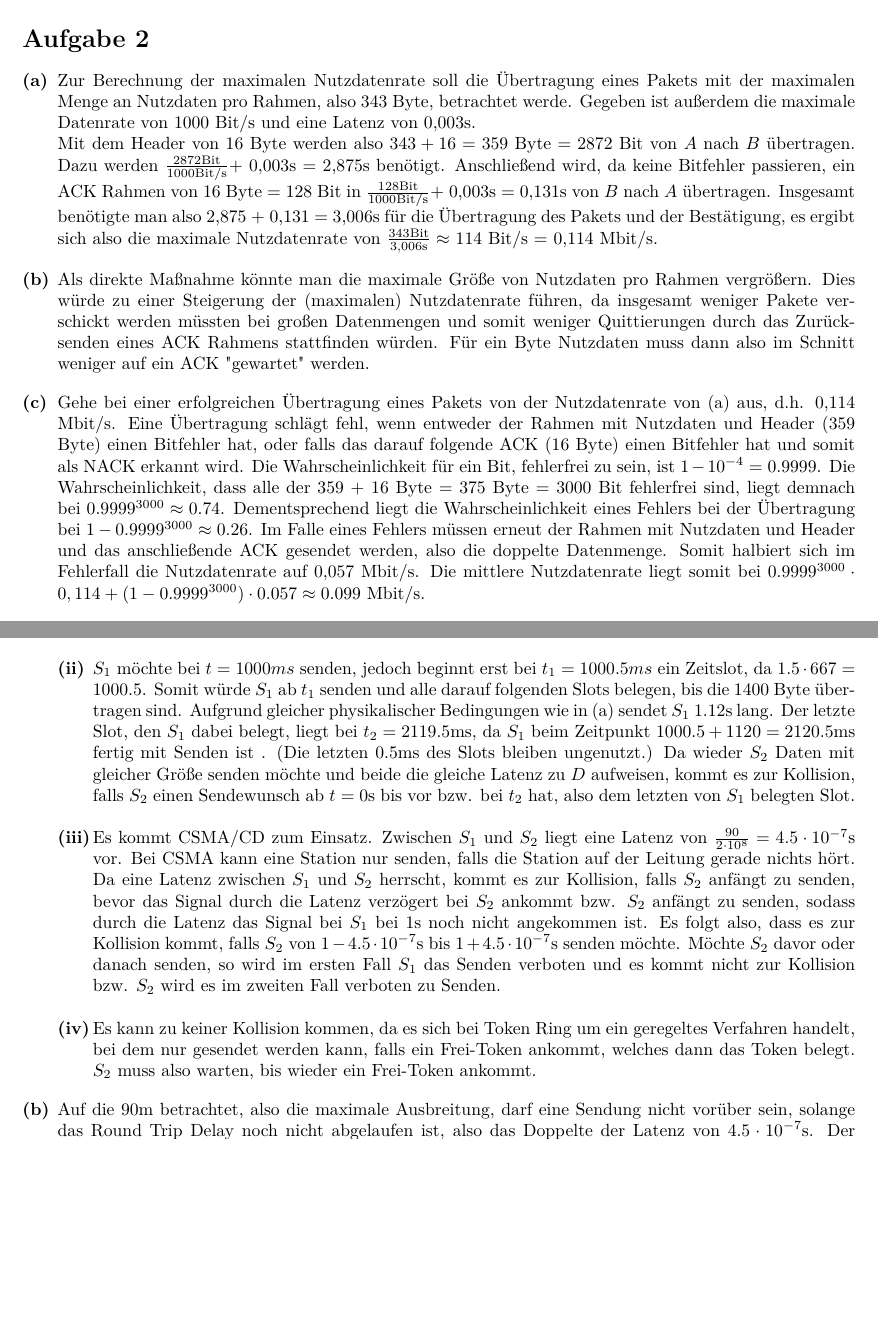
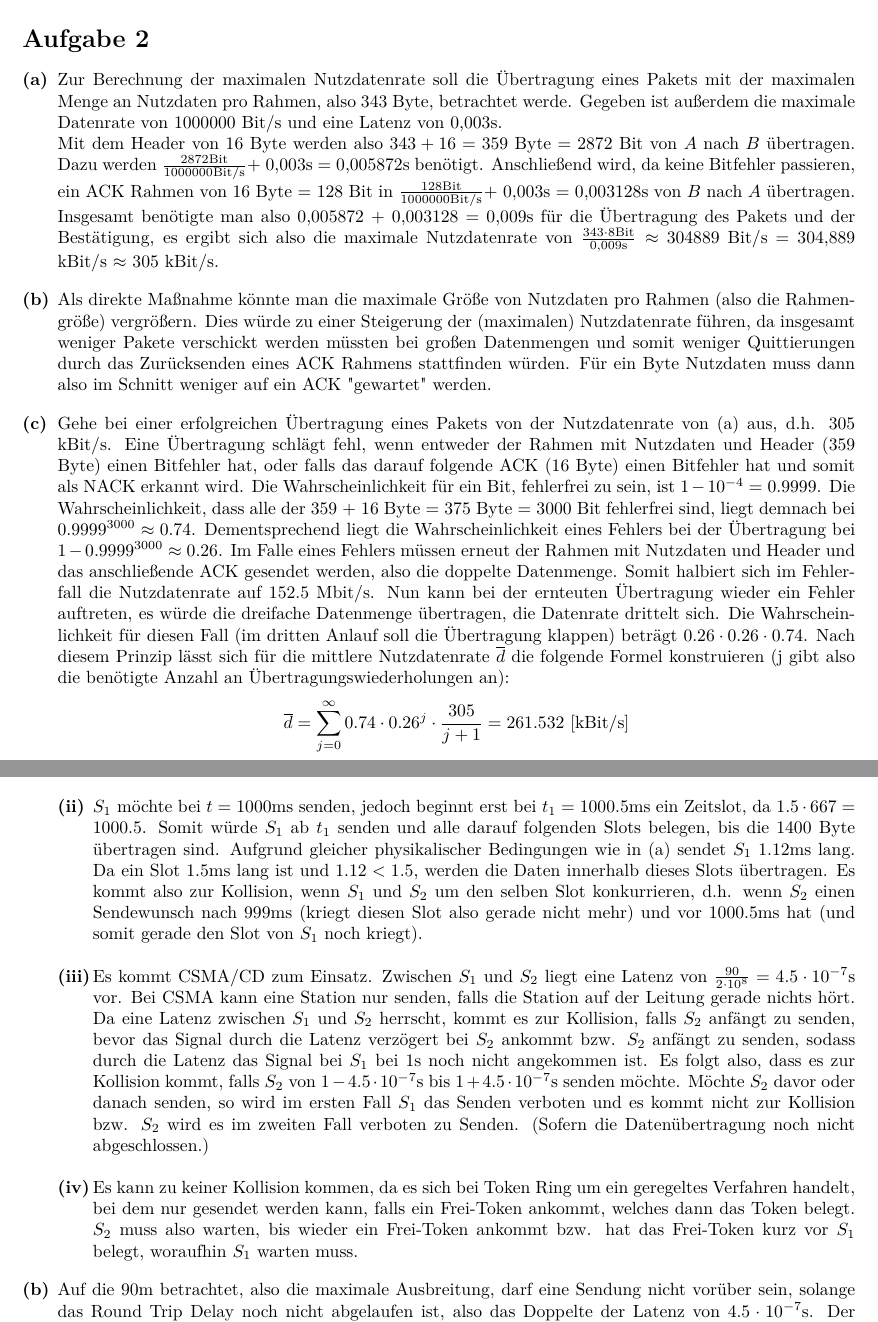
Before and after one commit to dslize/DatKom, a LaTeX document (blatt04/u04.tex): two parts of pages 1 and 3 of 3, joined at a grey line, cut so that both start at the same text, the shorter picture padded with empty space. Compiled offline with pdfLaTeX.

Commit message:
some corrections

```diff
--- a/blatt04/u04.tex
+++ b/blatt04/u04.tex
@@ -32,24 +32,30 @@
 \begin{exercise}{4}
 \begin{subexercise}
 	Zur Berechnung der maximalen Nutzdatenrate soll die Übertragung eines Pakets mit der maximalen Menge an Nutzdaten pro Rahmen, also 343 Byte, betrachtet werde. Gegeben ist
-	außerdem die maximale Datenrate von 1000 Bit/s und eine Latenz von 0,003s. \\
-	Mit dem Header von 16 Byte werden also $343+16=359$ Byte $= 2872$ Bit von $A$ nach $B$ übertragen. Dazu werden $\frac{2872 \text{Bit}}{1000 \text{Bit/s}} +$ 0,003s
-	= 2,875s benötigt. Anschließend wird, da keine Bitfehler passieren, ein ACK Rahmen von 16 Byte = 128 Bit in $\frac{128 \text{Bit}}{1000 \text{Bit/s}} +$ 0,003s = 0,131s von
-	$B$ nach $A$ übertragen. Insgesamt benötigte man also 2,875 + 0,131 = 3,006s für die Übertragung des Pakets und der Bestätigung, es ergibt sich also die maximale
-	Nutzdatenrate von $\frac{343\text{Bit}}{\text{3,006s}}\approx$ 114 Bit/s = 0,114 Mbit/s.
+	außerdem die maximale Datenrate von 1000000 Bit/s und eine Latenz von 0,003s. \\
+	Mit dem Header von 16 Byte werden also $343+16=359$ Byte $= 2872$ Bit von $A$ nach $B$ übertragen. Dazu werden $\frac{2872 \text{Bit}}{1000000 \text{Bit/s}} +$ 0,003s
+	= 0,005872s benötigt. Anschließend wird, da keine Bitfehler passieren, ein ACK Rahmen von 16 Byte = 128 Bit in $\frac{128 \text{Bit}}{1000000 \text{Bit/s}} +$ 0,003s = 0,003128s von
+	$B$ nach $A$ übertragen. Insgesamt benötigte man also 0,005872 + 0,003128 = 0,009s für die Übertragung des Pakets und der Bestätigung, es ergibt sich also die maximale
+	Nutzdatenrate von $\frac{343\cdot 8\text{Bit}}{\text{0,009s}}\approx$ 304889 Bit/s = 304,889 kBit/s $\approx$ 305 kBit/s.
 \end{subexercise}
 \begin{subexercise}
-	Als direkte Maßnahme könnte man die maximale Größe von Nutzdaten pro Rahmen vergrößern. Dies würde zu einer Steigerung der (maximalen) Nutzdatenrate führen, da
+	Als direkte Maßnahme könnte man die maximale Größe von Nutzdaten pro Rahmen (also die Rahmengröße) vergrößern. Dies würde zu einer Steigerung der (maximalen) Nutzdatenrate führen, da
 	insgesamt weniger Pakete verschickt werden müssten bei großen Datenmengen und somit weniger Quittierungen durch das Zurücksenden eines ACK Rahmens stattfinden
 	würden. Für ein Byte Nutzdaten muss dann also im Schnitt weniger auf ein ACK "gewartet" werden.
 \end{subexercise}
 \begin{subexercise}
-	Gehe bei einer erfolgreichen Übertragung eines Pakets von der Nutzdatenrate von (a) aus, d.h. 0,114 Mbit/s. Eine Übertragung schlägt fehl, wenn entweder der Rahmen mit
+	Gehe bei einer erfolgreichen Übertragung eines Pakets von der Nutzdatenrate von (a) aus, d.h. 305 kBit/s. Eine Übertragung schlägt fehl, wenn entweder der Rahmen mit
 	Nutzdaten und Header (359 Byte) einen Bitfehler hat, oder falls das darauf folgende ACK (16 Byte) einen Bitfehler hat und somit als NACK erkannt wird. Die Wahrscheinlichkeit
 	für ein Bit, fehlerfrei zu sein, ist $1-10^{-4}=0.9999$. Die Wahrscheinlichkeit, dass alle der 359 + 16 Byte = 375 Byte = 3000 Bit fehlerfrei sind, liegt demnach bei
 	$0.9999^{3000}\approx 0.74$. Dementsprechend liegt die Wahrscheinlichkeit eines Fehlers bei der Übertragung bei $1-0.9999^{3000}\approx 0.26$. Im Falle eines Fehlers
 	müssen erneut der Rahmen mit Nutzdaten und Header und das anschließende ACK gesendet werden, also die doppelte Datenmenge. Somit halbiert sich im Fehlerfall
-	die Nutzdatenrate auf 0,057 Mbit/s. Die mittlere Nutzdatenrate liegt somit bei $0.9999^{3000} \cdot 0,114 + (1-0.9999^{3000}) \cdot 0.057 \approx 0.099$ Mbit/s.
+	die Nutzdatenrate auf 152.5 Mbit/s. Nun kann bei der ernteuten Übertragung wieder ein Fehler auftreten, es würde die dreifache Datenmenge übertragen, die Datenrate drittelt sich.
+	Die Wahrscheinlichkeit für diesen Fall (im dritten Anlauf soll die Übertragung klappen) beträgt $0.26 \cdot 0.26 \cdot 0.74$. Nach diesem Prinzip lässt sich für die mittlere
+	Nutzdatenrate $\overline{d}$ die folgende Formel konstruieren (j gibt also die benötigte Anzahl an Übertragungswiederholungen an):
+	\[
+	\overline{d} =\sum_{j=0}^{\infty}0.74 \cdot 0.26^j \cdot \frac{305}{j+1} = 261.532 \text{ [kBit/s]}
+	\]
+	%Die mittlere Nutzdatenrate liegt somit bei $0.9999^{3000} \cdot 0,114 + (1-0.9999^{3000}) \cdot 0.057 \approx 0.099$ Mbit/s.
 \end{subexercise}
 \begin{subexercise}
 	Da die Aufgabenstellung suggeriert, dass beliebig viele empfangene Rahmen auf einmal verwaltet werden können, bietet es sich an, \textit{Selective Repeat} zu verwenden,
@@ -104,14 +109,18 @@ betragen (dies ergibt $S = 198.\bar{6}$ Rahmen/s).
-	gleiche Entfernung. Außerdem ist $S_2$ noch nicht fertig bei 1s, wenn es bei 0s beginnt, also ab da auch Kollisionen.)\\
+ 	senden möchten, kommt es zur Kollision, falls $S_2$ im gleichen Sendezeitraum wie $S_1$ oder früher senden möchte, d.h. von $t=0.99888$s bis $t_2$. (Die Latenzen heben sich auf, da
+	gleiche Entfernung.)\\
 \end{adjustwidth}
 \textbf{(ii)}
 \begin{adjustwidth}{2em}{0em}\vspace{-\baselineskip}
-	$S_1$ möchte bei $t=1000ms$ senden, jedoch beginnt erst bei $t_1=1000.5ms$ ein Zeitslot, da $1.5 \cdot 667 = 1000.5$. Somit würde $S_1$ ab $t_1$ senden und alle
-	darauf folgenden Slots belegen, bis die 1400 Byte übertragen sind. Aufgrund gleicher physikalischer Bedingungen wie in (a) sendet $S_1$ 1.12s lang. Der letzte Slot,
-	den $S_1$ dabei belegt, liegt bei $t_2=2119.5$ms, da $S_1$ beim Zeitpunkt $1000.5+1120=2120.5$ms fertig mit Senden ist . (Die letzten 0.5ms des Slots bleiben ungenutzt.) Da
-	wieder $S_2$ Daten mit gleicher Größe senden möchte und beide die gleiche Latenz zu $D$ aufweisen, kommt es zur Kollision, falls $S_2$ einen Sendewunsch
-	ab $t=0$s bis
-	%nach 999ms (wird diesem Slot gerade nicht mehr zugeteilt, erster Zeitslot wäre dann bei $t_1$)
-	 vor bzw. bei $t_2$ hat, also dem letzten von $S_1$ belegten Slot.\\
+	$S_1$ möchte bei $t=1000$ms senden, jedoch beginnt erst bei $t_1=1000.5$ms ein Zeitslot, da $1.5 \cdot 667 = 1000.5$. Somit würde $S_1$ ab $t_1$ senden und alle
+	darauf folgenden Slots belegen, bis die 1400 Byte übertragen sind. Aufgrund gleicher physikalischer Bedingungen wie in (a) sendet $S_1$ 1.12ms lang.
+	Da ein Slot 1.5ms lang ist und $1.12<1.5$, werden die Daten innerhalb dieses Slots übertragen. Es kommt also zur Kollision, wenn $S_1$ und $S_2$ um den selben Slot konkurrieren,
+	d.h. wenn $S_2$ einen Sendewunsch nach 999ms (kriegt diesen Slot also gerade nicht mehr) und vor 1000.5ms hat (und somit gerade den Slot von $S_1$ noch kriegt).\\
+	%Der letzte Slot,
+	%den $S_1$ dabei belegt, liegt bei $t_2=2119.5$ms, da $S_1$ beim Zeitpunkt $1000.5+1120=2120.5$ms fertig mit Senden ist . (Die letzten 0.5ms des Slots bleiben ungenutzt.) Da
+	%wieder $S_2$ Daten mit gleicher Größe senden möchte und beide die gleiche Latenz zu $D$ aufweisen, kommt es zur Kollision, falls $S_2$ einen Sendewunsch
+	%ab $t=0$s bis
+		%nach 999ms (wird diesem Slot gerade nicht mehr zugeteilt, erster Zeitslot wäre dann bei $t_1$)
+	 %vor bzw. bei $t_2$ hat, also dem letzten von $S_1$ belegten Slot.\\
 \end{adjustwidth}
 \textbf{(iii)}
 \begin{adjustwidth}{2em}{0em}\vspace{-\baselineskip}
@@ -119,12 +128,12 @@ betragen (dies ergibt $S = 198.\bar{6}$ Rahmen/s).
 	falls die Station auf der Leitung gerade nichts hört. Da eine Latenz zwischen $S_1$ und $S_2$ herrscht, kommt es zur Kollision, falls $S_2$ anfängt zu senden, bevor
 	das Signal durch die Latenz verzögert bei $S_2$ ankommt bzw. $S_2$ anfängt zu senden, sodass durch die Latenz das Signal bei $S_1$ bei 1s noch nicht angekommen ist.
 	Es folgt also, dass es zur Kollision kommt, falls $S_2$ von $1-4.5\cdot 10^{-7}$s bis $1+4.5\cdot 10^{-7}$s senden möchte. Möchte $S_2$ davor oder danach senden, so
-	wird im ersten Fall $S_1$ das Senden verboten und es kommt nicht zur Kollision bzw. $S_2$ wird es im zweiten Fall verboten zu Senden.\\
+	wird im ersten Fall $S_1$ das Senden verboten und es kommt nicht zur Kollision bzw. $S_2$ wird es im zweiten Fall verboten zu Senden. (Sofern die Datenübertragung noch nicht abgeschlossen.)\\
 \end{adjustwidth}
 \textbf{(iv)}
 \begin{adjustwidth}{2em}{0em}\vspace{-\baselineskip}
 	Es kann zu keiner Kollision kommen, da es sich bei Token Ring um ein geregeltes Verfahren handelt, bei dem nur gesendet werden kann, falls ein Frei-Token ankommt,
-	welches dann das Token belegt. $S_2$ muss also warten, bis wieder ein Frei-Token ankommt.
+	welches dann das Token belegt. $S_2$ muss also warten, bis wieder ein Frei-Token ankommt bzw. hat das Frei-Token kurz vor $S_1$ belegt, woraufhin $S_1$ warten muss.
 \end{adjustwidth}
 \end{subexercise}
 \begin{subexercise}
```
Also changed, not shown: blatt04/u04.pdf, blatt04/u04.tex (5 more changed lines).
